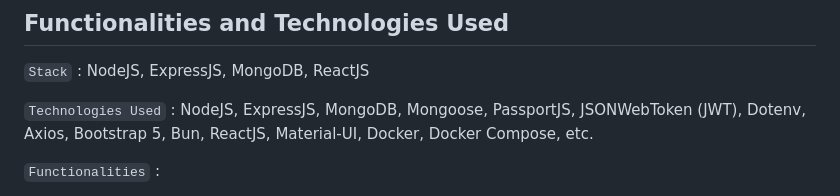
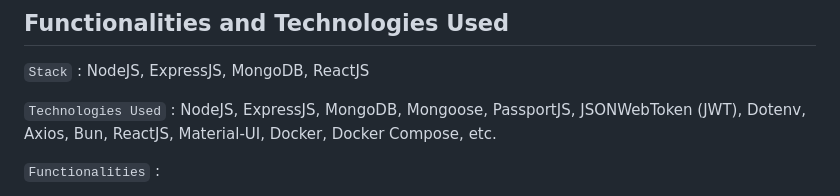
Before and after one commit to arijitcodes/passportjs-oauth-local-jwt-combined, a Markdown page: README.md, the part around the change. Drawn GitHub-style.

Commit message:
Update README.md to correct the list of technologies used

```diff
--- a/README.md
+++ b/README.md
@@ -29,7 +29,7 @@ For a Live Demo, check : [https://passportjs-oauth-local-jwt-combined.iamarijit.
 
 `Stack` : NodeJS, ExpressJS, MongoDB, ReactJS
 
-`Technologies Used` : NodeJS, ExpressJS, MongoDB, Mongoose, PassportJS, JSONWebToken (JWT), Dotenv, Axios, Bootstrap 5, Bun, ReactJS, Material-UI, Docker, Docker Compose, etc.
+`Technologies Used` : NodeJS, ExpressJS, MongoDB, Mongoose, PassportJS, JSONWebToken (JWT), Dotenv, Axios, Bun, ReactJS, Material-UI, Docker, Docker Compose, etc.
 
 `Functionalities` :
 
```
